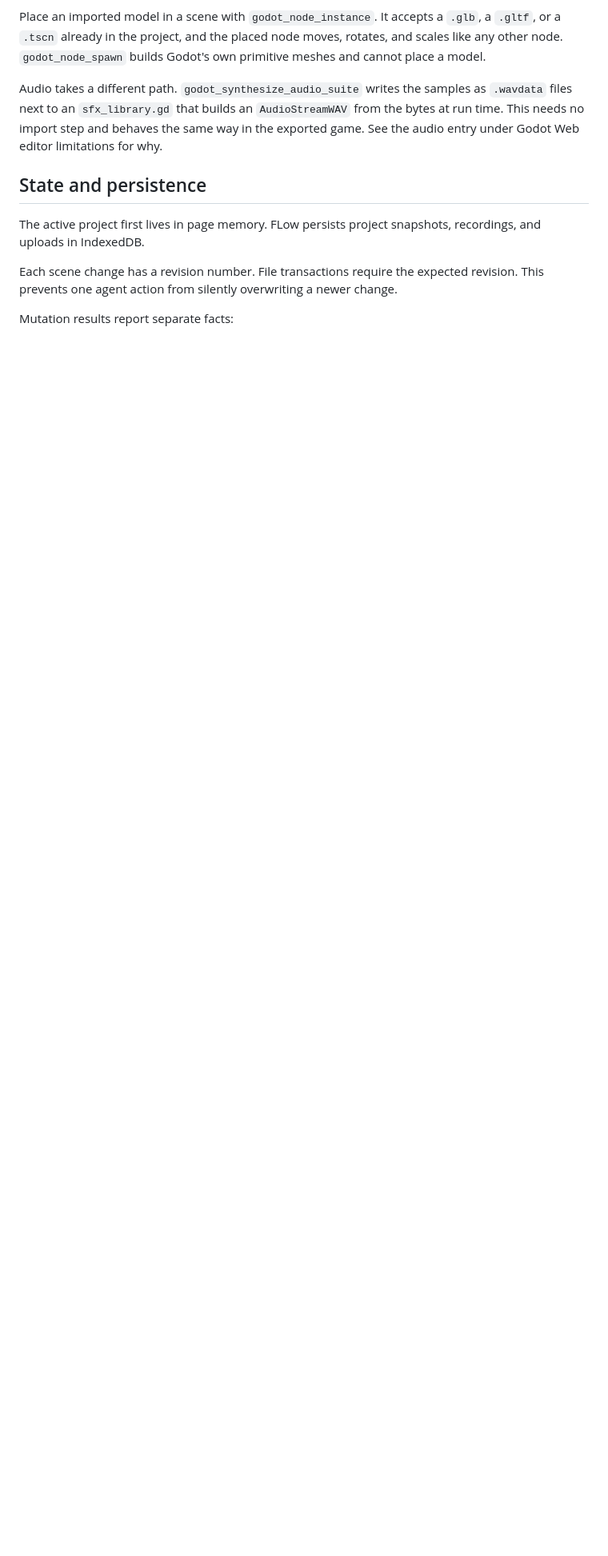
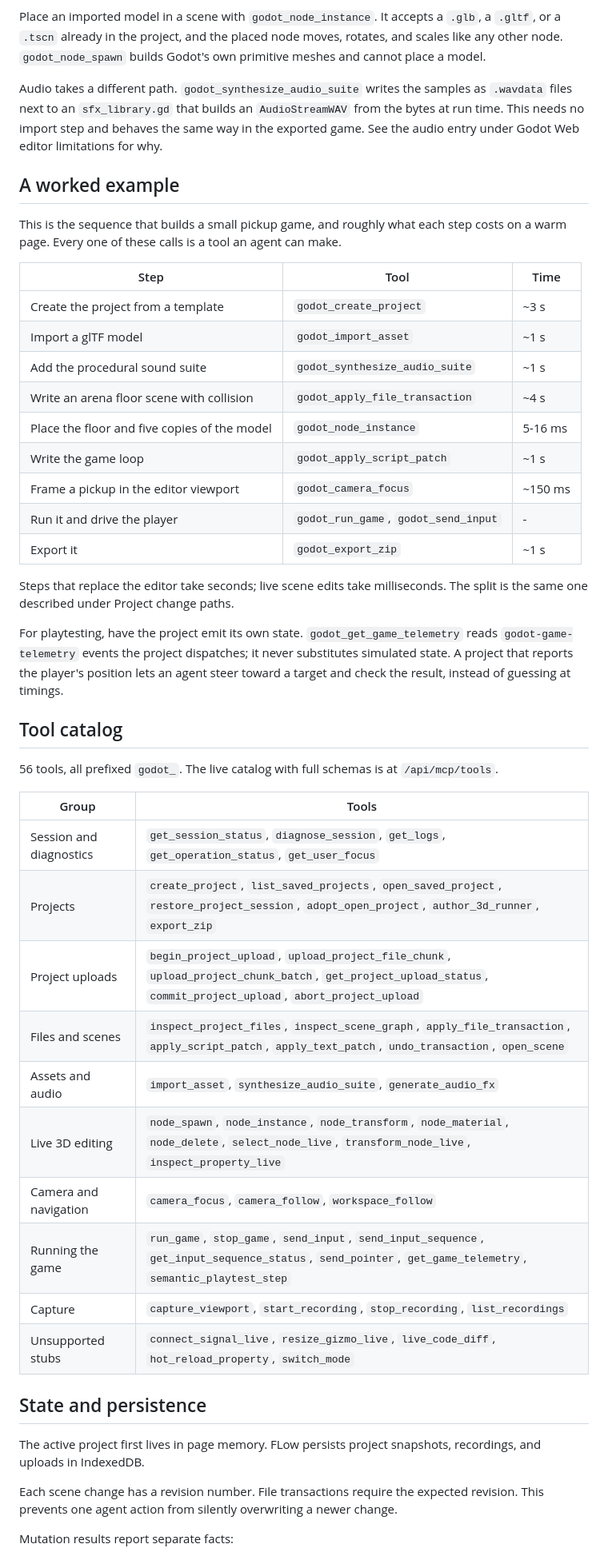
Before and after one commit to fadexadex/flow, a Markdown page: README.md, the part around one of its changes. Shown at 80% size. GitHub-like rendering; blank space fills up the shorter version.

Commit message:
docs(godot-web-mcp): complete the README
Adds what a reader needed and could not get: a worked example of the build
sequence with measured per-step costs, the full 56-tool catalog grouped by
job, how to run the tests and what they cover, and the license. The catalog
lists every exported tool - a name in it that the catalog does not export, or
a tool missing from it, is now a documentation bug.

Co-Authored-By: Claude Opus 5 <noreply@anthropic.com>

```diff
--- a/README.md
+++ b/README.md
@@ -88,6 +88,48 @@ files next to an `sfx_library.gd` that builds an `AudioStreamWAV` from the bytes
 This needs no import step and behaves the same way in the exported game. See the audio entry
 under Godot Web editor limitations for why.
 
+## A worked example
+
+This is the sequence that builds a small pickup game, and roughly what each step costs on a
+warm page. Every one of these calls is a tool an agent can make.
+
+| Step                                                                      | Tool                          | Time    |
+| ------------------------------------------------------------------------- | ----------------------------- | ------- |
+| Create the project from a template                                        | `godot_create_project`        | ~3 s    |
+| Import a glTF model                                                       | `godot_import_asset`          | ~1 s    |
+| Add the procedural sound suite                                            | `godot_synthesize_audio_suite`| ~1 s    |
+| Write an arena floor scene with collision                                 | `godot_apply_file_transaction`| ~4 s    |
+| Place the floor and five copies of the model                              | `godot_node_instance`         | 5-16 ms |
+| Write the game loop                                                       | `godot_apply_script_patch`    | ~1 s    |
+| Frame a pickup in the editor viewport                                     | `godot_camera_focus`          | ~150 ms |
+| Run it and drive the player                                               | `godot_run_game`, `godot_send_input` | - |
+| Export it                                                                  | `godot_export_zip`            | ~1 s    |
+
+Steps that replace the editor take seconds; live scene edits take milliseconds. The split is
+the same one described under Project change paths.
+
+For playtesting, have the project emit its own state. `godot_get_game_telemetry` reads
+`godot-game-telemetry` events the project dispatches; it never substitutes simulated state. A
+project that reports the player's position lets an agent steer toward a target and check the
+result, instead of guessing at timings.
+
+## Tool catalog
+
+56 tools, all prefixed `godot_`. The live catalog with full schemas is at `/api/mcp/tools`.
+
+| Group | Tools |
+| ----- | ----- |
+| Session and diagnostics | `get_session_status`, `diagnose_session`, `get_logs`, `get_operation_status`, `get_user_focus` |
+| Projects | `create_project`, `list_saved_projects`, `open_saved_project`, `restore_project_session`, `adopt_open_project`, `author_3d_runner`, `export_zip` |
+| Project uploads | `begin_project_upload`, `upload_project_file_chunk`, `upload_project_chunk_batch`, `get_project_upload_status`, `commit_project_upload`, `abort_project_upload` |
+| Files and scenes | `inspect_project_files`, `inspect_scene_graph`, `apply_file_transaction`, `apply_script_patch`, `apply_text_patch`, `undo_transaction`, `open_scene` |
+| Assets and audio | `import_asset`, `synthesize_audio_suite`, `generate_audio_fx` |
+| Live 3D editing | `node_spawn`, `node_instance`, `node_transform`, `node_material`, `node_delete`, `select_node_live`, `transform_node_live`, `inspect_property_live` |
+| Camera and navigation | `camera_focus`, `camera_follow`, `workspace_follow` |
+| Running the game | `run_game`, `stop_game`, `send_input`, `send_input_sequence`, `get_input_sequence_status`, `send_pointer`, `get_game_telemetry`, `semantic_playtest_step` |
+| Capture | `capture_viewport`, `start_recording`, `stop_recording`, `list_recordings` |
+| Unsupported stubs | `connect_signal_live`, `resize_gizmo_live`, `live_code_diff`, `hot_reload_property`, `switch_mode` |
+
 ## State and persistence
 
 The active project first lives in page memory. FLow persists project snapshots, recordings, and uploads in IndexedDB.
```
Also changed, not shown: other parts of README.md (+15 -0 lines), CLAUDE.md (+3 -2 lines).
